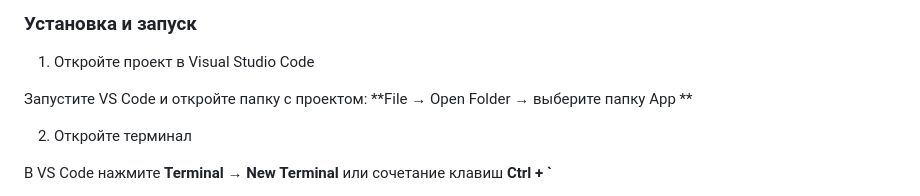
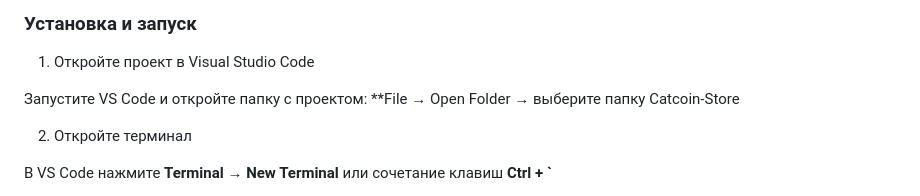
Before and after one commit to arbuzik666/Catcoin-Store, a Markdown page: README.md, the part around the change. Drawn GitHub-style.

```diff
--- a/README.md
+++ b/README.md
@@ -67,7 +67,7 @@ Catcoin — это полнофункциональный интернет-ма
 1. Откройте проект в Visual Studio Code
 
 Запустите VS Code и откройте папку с проектом:
-**File → Open Folder → выберите папку App **
+**File → Open Folder → выберите папку Catcoin-Store
 
 2. Откройте терминал
 
```
